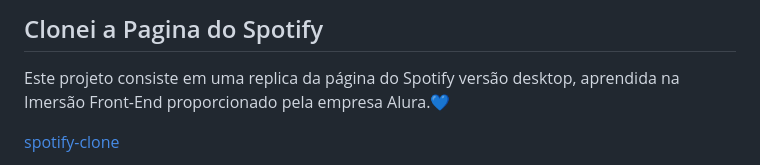
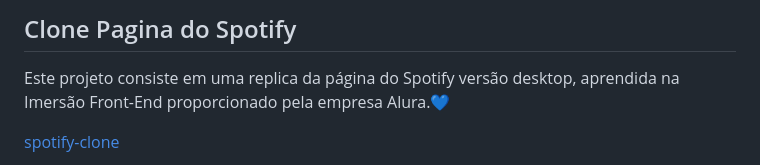
Before and after one commit to pauloandresdf/spotify-clone, a Markdown page: README.md, the part around the change. Rendered like a GitHub page.

```diff
--- a/README.md
+++ b/README.md
@@ -1,4 +1,4 @@
-## Clonei a Pagina do Spotify
+## Clone Pagina do Spotify
 
 Este projeto consiste em uma replica da página do Spotify versão desktop,
  aprendida na Imersão Front-End proporcionado pela empresa Alura.💙
```
